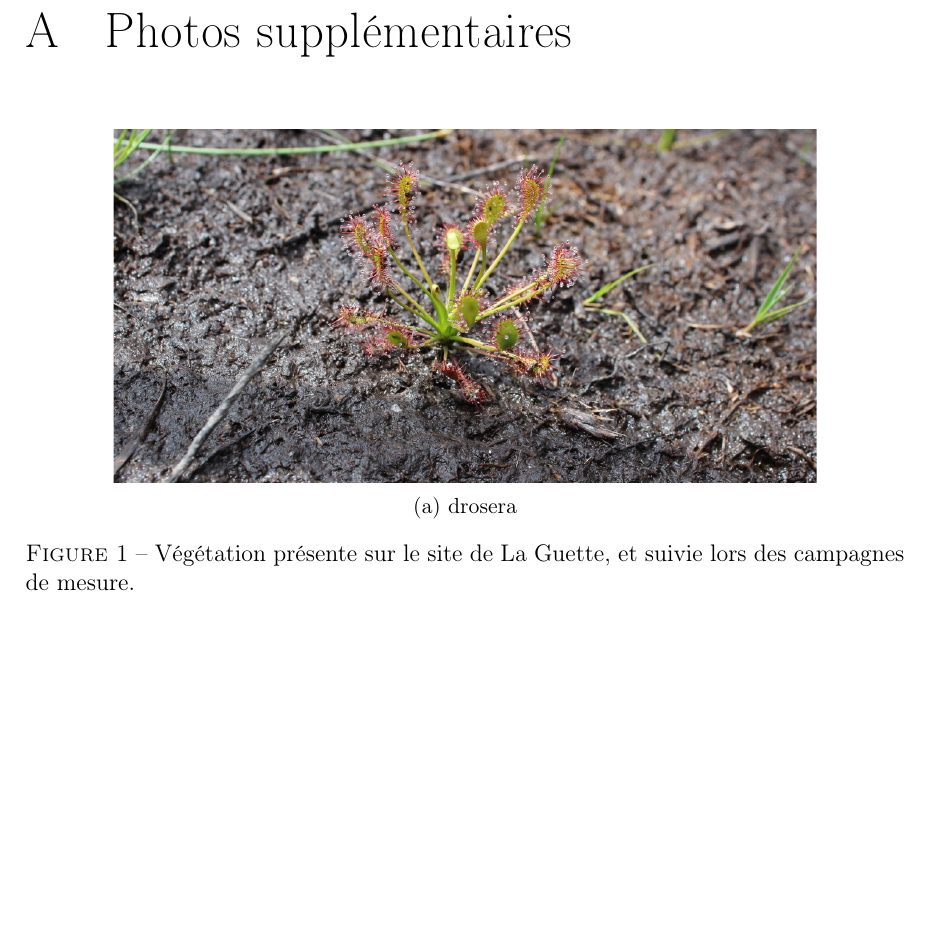
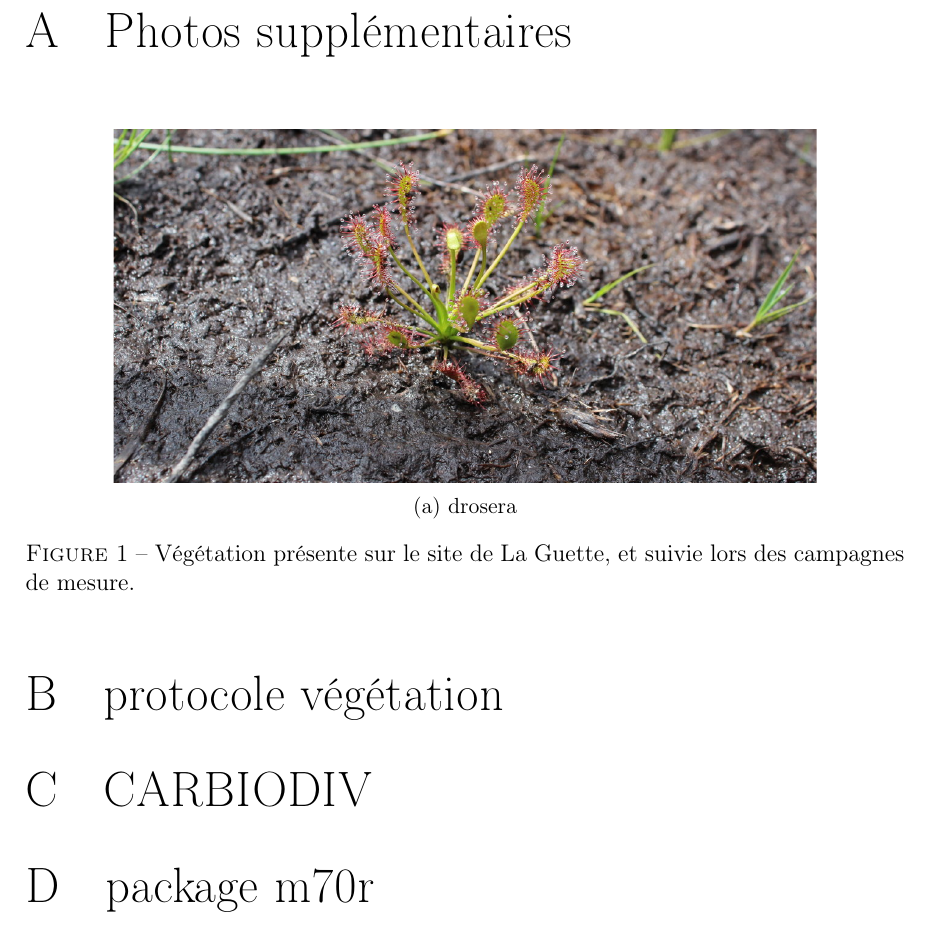
Before and after one commit to dangelob/manuscript, a LaTeX thesis (phdthesis.tex, which reads content/annexe1.tex): part of page 106 of 107, cut so that both start at the same text, the shorter picture padded with empty space. Compiled offline with pdfLaTeX.

Commit message:
futur annexes

```diff
--- a/content/annexe1.tex
+++ b/content/annexe1.tex
@@ -15,3 +15,9 @@
     \end{subfigure}
     \caption{Végétation présente sur le site de La Guette, et suivie lors des campagnes de mesure.}\label{fig:veg}
 \end{figure}
+
+\section{protocole végétation}
+
+\section{CARBIODIV}
+
+\section{package m70r}
```
